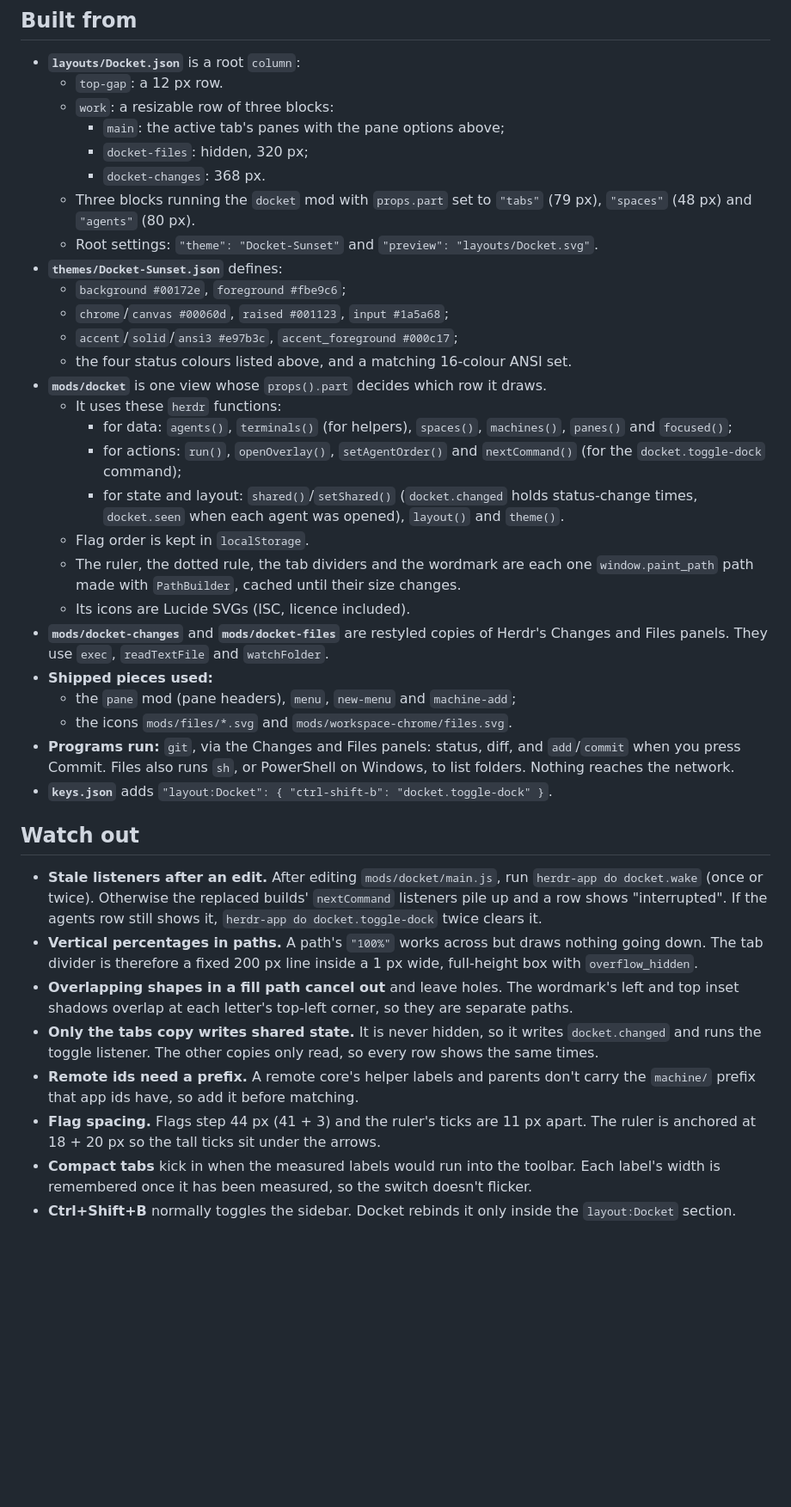
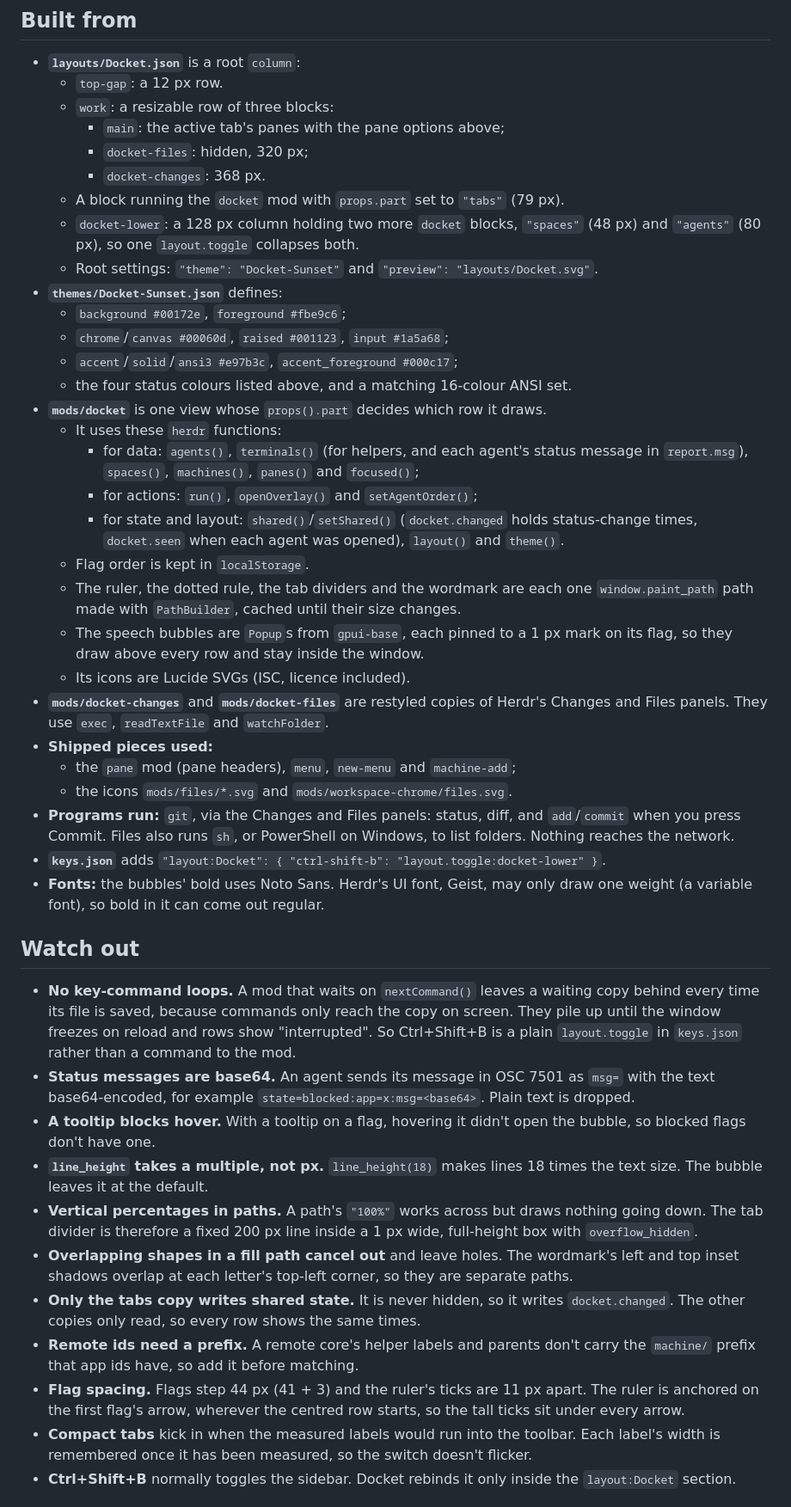
Before and after one commit to rove-digital/herdr-docket, a Markdown page: RECIPE.md, the part around one of its changes. Shown at 86% size. GitHub-like rendering; blank space fills up the shorter version.

```diff
--- a/RECIPE.md
+++ b/RECIPE.md
@@ -115,7 +128,8 @@ Top to bottom, at a 2560 px wide window:
     - `main`: the active tab's panes with the pane options above;
     - `docket-files`: hidden, 320 px;
     - `docket-changes`: 368 px.
-  - Three blocks running the `docket` mod with `props.part` set to `"tabs"` (79 px), `"spaces"` (48 px) and `"agents"` (80 px).
+  - A block running the `docket` mod with `props.part` set to `"tabs"` (79 px).
+  - `docket-lower`: a 128 px column holding two more `docket` blocks, `"spaces"` (48 px) and `"agents"` (80 px), so one `layout.toggle` collapses both.
   - Root settings: `"theme": "Docket-Sunset"` and `"preview": "layouts/Docket.svg"`.
 - **`themes/Docket-Sunset.json`** defines:
   - `background #00172e`, `foreground #fbe9c6`;
@@ -124,27 +138,32 @@ Top to bottom, at a 2560 px wide window:
   - the four status colours listed above, and a matching 16-colour ANSI set.
 - **`mods/docket`** is one view whose `props().part` decides which row it draws.
   - It uses these `herdr` functions:
-    - for data: `agents()`, `terminals()` (for helpers), `spaces()`, `machines()`, `panes()` and `focused()`;
-    - for actions: `run()`, `openOverlay()`, `setAgentOrder()` and `nextCommand()` (for the `docket.toggle-dock` command);
+    - for data: `agents()`, `terminals()` (for helpers, and each agent's status message in `report.msg`), `spaces()`, `machines()`, `panes()` and `focused()`;
+    - for actions: `run()`, `openOverlay()` and `setAgentOrder()`;
     - for state and layout: `shared()`/`setShared()` (`docket.changed` holds status-change times, `docket.seen` when each agent was opened), `layout()` and `theme()`.
   - Flag order is kept in `localStorage`.
   - The ruler, the dotted rule, the tab dividers and the wordmark are each one `window.paint_path` path made with `PathBuilder`, cached until their size changes.
+  - The speech bubbles are `Popup`s from `gpui-base`, each pinned to a 1 px mark on its flag, so they draw above every row and stay inside the window.
   - Its icons are Lucide SVGs (ISC, licence included).
 - **`mods/docket-changes`** and **`mods/docket-files`** are restyled copies of Herdr's Changes and Files panels. They use `exec`, `readTextFile` and `watchFolder`.
 - **Shipped pieces used:**
   - the `pane` mod (pane headers), `menu`, `new-menu` and `machine-add`;
   - the icons `mods/files/*.svg` and `mods/workspace-chrome/files.svg`.
 - **Programs run:** `git`, via the Changes and Files panels: status, diff, and `add`/`commit` when you press Commit. Files also runs `sh`, or PowerShell on Windows, to list folders. Nothing reaches the network.
-- **`keys.json`** adds `"layout:Docket": { "ctrl-shift-b": "docket.toggle-dock" }`.
+- **`keys.json`** adds `"layout:Docket": { "ctrl-shift-b": "layout.toggle:docket-lower" }`.
+- **Fonts:** the bubbles' bold uses Noto Sans. Herdr's UI font, Geist, may only draw one weight (a variable font), so bold in it can come out regular.
 
 ## Watch out
 
-- **Stale listeners after an edit.** After editing `mods/docket/main.js`, run `herdr-app do docket.wake` (once or twice). Otherwise the replaced builds' `nextCommand` listeners pile up and a row shows "interrupted". If the agents row still shows it, `herdr-app do docket.toggle-dock` twice clears it.
+- **No key-command loops.** A mod that waits on `nextCommand()` leaves a waiting copy behind every time its file is saved, because commands only reach the copy on screen. They pile up until the window freezes on reload and rows show "interrupted". So Ctrl+Shift+B is a plain `layout.toggle` in `keys.json` rather than a command to the mod.
+- **Status messages are base64.** An agent sends its message in OSC 7501 as `msg=` with the text base64-encoded, for example `state=blocked:app=x:msg=<base64>`. Plain text is dropped.
+- **A tooltip blocks hover.** With a tooltip on a flag, hovering it didn't open the bubble, so blocked flags don't have one.
+- **`line_height` takes a multiple, not px.** `line_height(18)` makes lines 18 times the text size. The bubble leaves it at the default.
 - **Vertical percentages in paths.** A path's `"100%"` works across but draws nothing going down. The tab divider is therefore a fixed 200 px line inside a 1 px wide, full-height box with `overflow_hidden`.
 - **Overlapping shapes in a fill path cancel out** and leave holes. The wordmark's left and top inset shadows overlap at each letter's top-left corner, so they are separate paths.
-- **Only the tabs copy writes shared state.** It is never hidden, so it writes `docket.changed` and runs the toggle listener. The other copies only read, so every row shows the same times.
+- **Only the tabs copy writes shared state.** It is never hidden, so it writes `docket.changed`. The other copies only read, so every row shows the same times.
 - **Remote ids need a prefix.** A remote core's helper labels and parents don't carry the `machine/` prefix that app ids have, so add it before matching.
-- **Flag spacing.** Flags step 44 px (41 + 3) and the ruler's ticks are 11 px apart. The ruler is anchored at 18 + 20 px so the tall ticks sit under the arrows.
+- **Flag spacing.** Flags step 44 px (41 + 3) and the ruler's ticks are 11 px apart. The ruler is anchored on the first flag's arrow, wherever the centred row starts, so the tall ticks sit under every arrow.
 - **Compact tabs** kick in when the measured labels would run into the toolbar. Each label's width is remembered once it has been measured, so the switch doesn't flicker.
 - **Ctrl+Shift+B** normally toggles the sidebar. Docket rebinds it only inside the `layout:Docket` section.
 
```
Also changed, not shown: other parts of RECIPE.md (+22 -7 lines), README.md (+3 -1 lines), preview.png, 3 other files.
